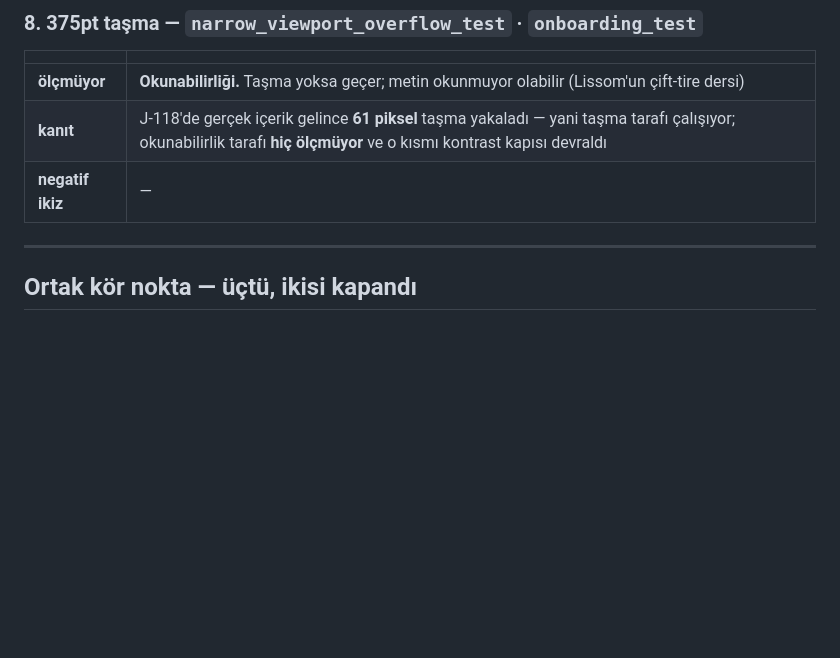
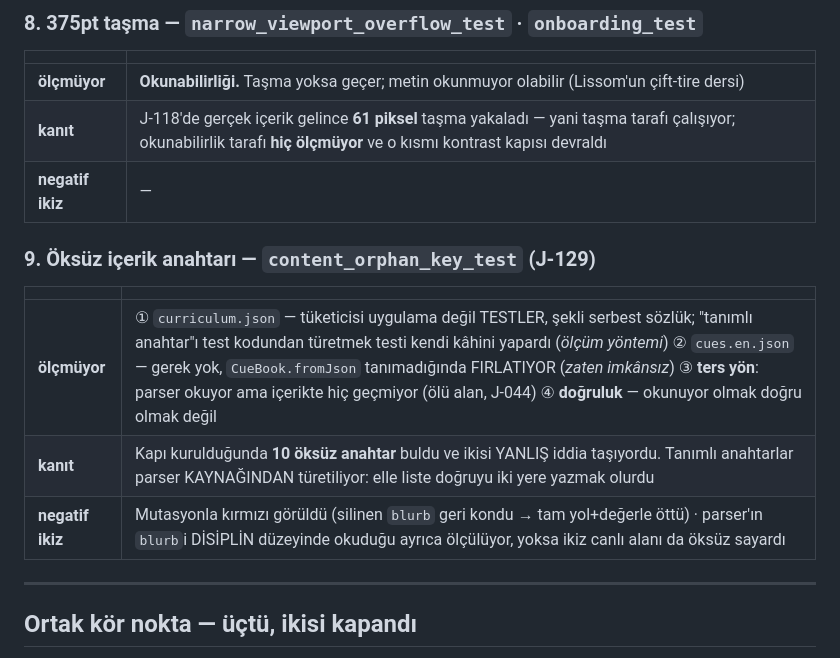
Before and after one commit to kocakkmustafa/jablab, a Markdown page: docs/design/KAPI-ENVANTERI.md, the part around one of its changes. GitHub-like rendering; blank space fills up the shorter version.

```diff
--- a/docs/design/KAPI-ENVANTERI.md
+++ b/docs/design/KAPI-ENVANTERI.md
@@ -83,6 +83,13 @@ Her satır: **kapı · neyi ölçmüyor · kanıt (kapsamı nasıl biliyorum) ·
 | **kanıt** | J-118'de gerçek içerik gelince **61 piksel** taşma yakaladı — yani taşma tarafı çalışıyor; okunabilirlik tarafı **hiç ölçmüyor** ve o kısmı kontrast kapısı devraldı |
 | **negatif ikiz** | — |
 
+### 9. Öksüz içerik anahtarı — `content_orphan_key_test` (J-129)
+| | |
+|---|---|
+| **ölçmüyor** | ① `curriculum.json` — tüketicisi uygulama değil TESTLER, şekli serbest sözlük; "tanımlı anahtar"ı test kodundan türetmek testi kendi kâhini yapardı (*ölçüm yöntemi*) ② `cues.en.json` — gerek yok, `CueBook.fromJson` tanımadığında FIRLATIYOR (*zaten imkânsız*) ③ **ters yön**: parser okuyor ama içerikte hiç geçmiyor (ölü alan, J-044) ④ **doğruluk** — okunuyor olmak doğru olmak değil |
+| **kanıt** | Kapı kurulduğunda **10 öksüz anahtar** buldu ve ikisi YANLIŞ iddia taşıyordu. Tanımlı anahtarlar parser KAYNAĞINDAN türetiliyor: elle liste doğruyu iki yere yazmak olurdu |
+| **negatif ikiz** | Mutasyonla kırmızı görüldü (silinen `blurb` geri kondu → tam yol+değerle öttü) · parser'ın `blurb`i DİSİPLİN düzeyinde okuduğu ayrıca ölçülüyor, yoksa ikiz canlı alanı da öksüz sayardı |
+
 ---
 
 ## Ortak kör nokta — üçtü, ikisi kapandı
```
Also changed, not shown: other parts of docs/design/KAPI-ENVANTERI.md (+1 -1 lines), docs/design/YAYIN-ENVANTERI.md (+16 -0 lines).
